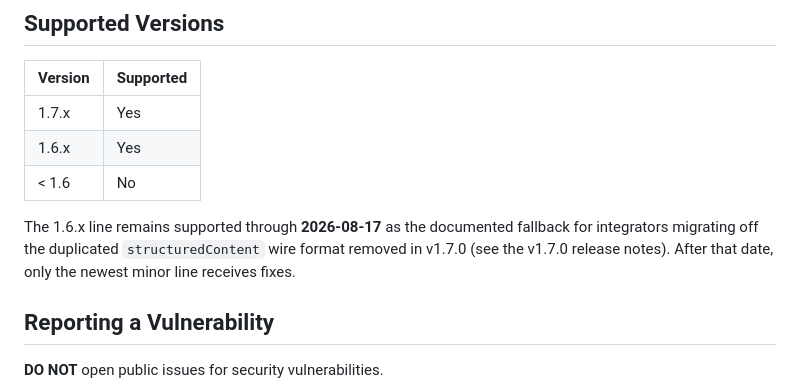
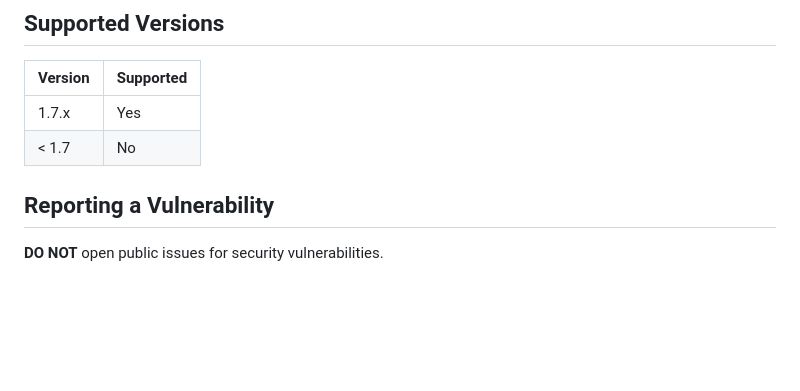
Before and after one commit to smaniches/semantic-scholar-mcp, a Markdown page: SECURITY.md, the part around the change. GitHub-like rendering; blank space fills up the shorter version.

Commit message:
docs: retire 1.6 security support window (#154)

```diff
--- a/SECURITY.md
+++ b/SECURITY.md
@@ -5,13 +5,7 @@
 | Version | Supported |
 | ------- | --------- |
 | 1.7.x   | Yes       |
-| 1.6.x   | Yes       |
-| < 1.6   | No        |
-
-The 1.6.x line remains supported through **2026-08-17** as the documented
-fallback for integrators migrating off the duplicated `structuredContent`
-wire format removed in v1.7.0 (see the v1.7.0 release notes). After that
-date, only the newest minor line receives fixes.
+| < 1.7   | No        |
 
 ## Reporting a Vulnerability
 
```
